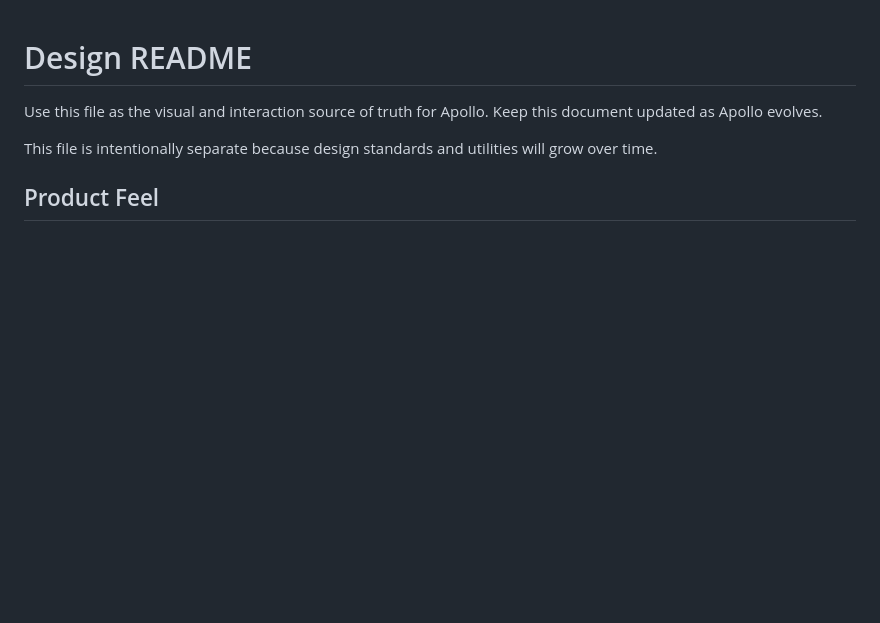
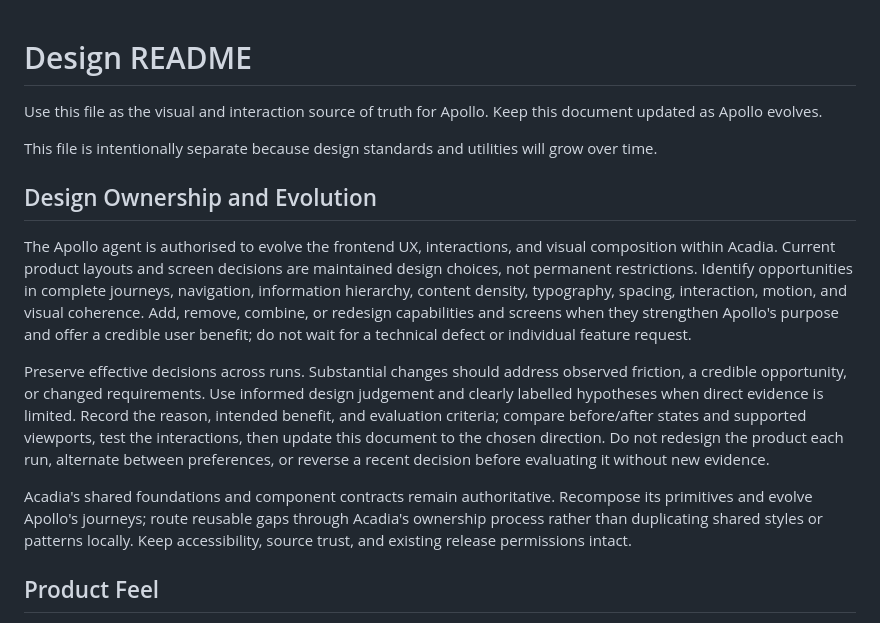
Before and after one commit to jaylamanca94/apollo, a Markdown page: DESIGN-README.md, the part around the change. GitHub-like rendering; blank space fills up the shorter version.

Commit message:
Clarify autonomous Apollo UX and visual design ownership

```diff
--- a/DESIGN-README.md
+++ b/DESIGN-README.md
@@ -3,6 +3,14 @@
 Use this file as the visual and interaction source of truth for Apollo. Keep this document updated as Apollo evolves.
 
 This file is intentionally separate because design standards and utilities will grow over time.
+
+## Design Ownership and Evolution
+
+The Apollo agent is authorised to evolve the frontend UX, interactions, and visual composition within Acadia. Current product layouts and screen decisions are maintained design choices, not permanent restrictions. Identify opportunities in complete journeys, navigation, information hierarchy, content density, typography, spacing, interaction, motion, and visual coherence. Add, remove, combine, or redesign capabilities and screens when they strengthen Apollo's purpose and offer a credible user benefit; do not wait for a technical defect or individual feature request.
+
+Preserve effective decisions across runs. Substantial changes should address observed friction, a credible opportunity, or changed requirements. Use informed design judgement and clearly labelled hypotheses when direct evidence is limited. Record the reason, intended benefit, and evaluation criteria; compare before/after states and supported viewports, test the interactions, then update this document to the chosen direction. Do not redesign the product each run, alternate between preferences, or reverse a recent decision before evaluating it without new evidence.
+
+Acadia's shared foundations and component contracts remain authoritative. Recompose its primitives and evolve Apollo's journeys; route reusable gaps through Acadia's ownership process rather than duplicating shared styles or patterns locally. Keep accessibility, source trust, and existing release permissions intact.
 
 ## Product Feel
 
```
Also changed, not shown: AGENT-README.md (+6 -2 lines).
